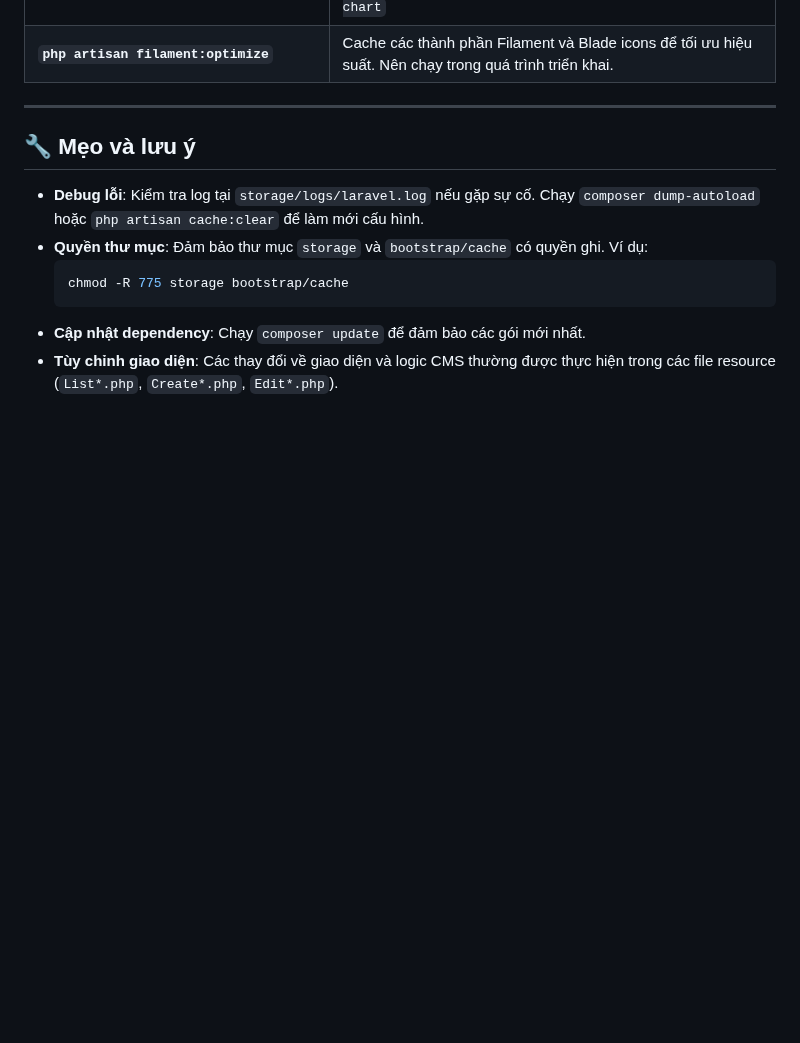
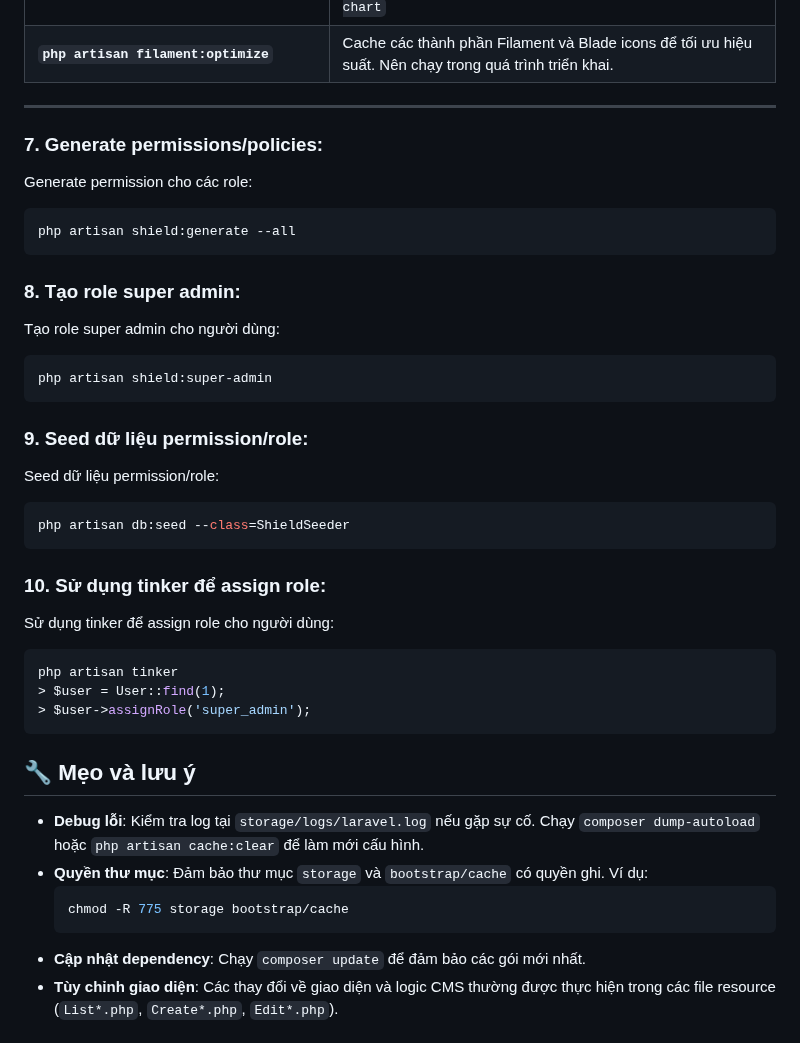
Before and after one commit to dangphuong3110/base-filament, a Markdown page: README.md, the part around the change. Drawn GitHub-style; blank space fills up the shorter version.

Commit message:
finish base

````diff
--- a/README.md
+++ b/README.md
@@ -78,6 +78,33 @@ Dưới đây là danh sách các lệnh Artisan thường dùng khi làm việc
 
 ---
 
+
+### 7. Generate permissions/policies:
+Generate permission cho các role:
+```bash
+php artisan shield:generate --all
+```
+
+### 8. Tạo role super admin:
+Tạo role super admin cho người dùng:
+```bash
+php artisan shield:super-admin
+```
+
+### 9. Seed dữ liệu permission/role:
+Seed dữ liệu permission/role:
+```bash
+php artisan db:seed --class=ShieldSeeder
+```
+
+### 10. Sử dụng tinker để assign role:
+Sử dụng tinker để assign role cho người dùng:
+```bash
+php artisan tinker
+> $user = User::find(1);
+> $user->assignRole('super_admin');
+```
+
 ## 🔧 Mẹo và lưu ý
 - **Debug lỗi**: Kiểm tra log tại `storage/logs/laravel.log` nếu gặp sự cố. Chạy `composer dump-autoload` hoặc `php artisan cache:clear` để làm mới cấu hình.
 - **Quyền thư mục**: Đảm bảo thư mục `storage` và `bootstrap/cache` có quyền ghi. Ví dụ:
````
